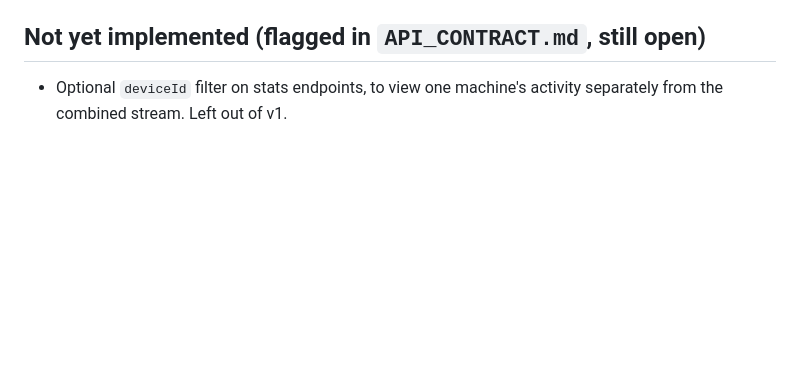
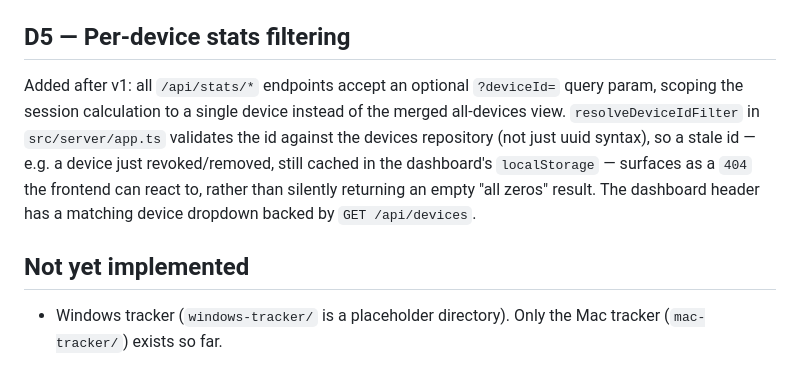
Before and after one commit to andreasknoor/worktracker, a Markdown page: docs/IMPLEMENTATION_NOTES.md, the part around the change. Drawn GitHub-style; blank space fills up the shorter version.

```diff
--- a/docs/IMPLEMENTATION_NOTES.md
+++ b/docs/IMPLEMENTATION_NOTES.md
@@ -127,7 +127,18 @@ reintroduce if the routing or middleware setup changes again.
   the query with `invalid input syntax for type uuid`. Fixed with a UUID
   format check before hitting the repository, returning a normal 404.
 
-## Not yet implemented (flagged in `API_CONTRACT.md`, still open)
+## D5 — Per-device stats filtering
 
-- Optional `deviceId` filter on stats endpoints, to view one machine's
-  activity separately from the combined stream. Left out of v1.
+Added after v1: all `/api/stats/*` endpoints accept an optional `?deviceId=`
+query param, scoping the session calculation to a single device instead of
+the merged all-devices view. `resolveDeviceIdFilter` in `src/server/app.ts`
+validates the id against the devices repository (not just uuid syntax), so a
+stale id — e.g. a device just revoked/removed, still cached in the
+dashboard's `localStorage` — surfaces as a `404` the frontend can react to,
+rather than silently returning an empty "all zeros" result. The dashboard
+header has a matching device dropdown backed by `GET /api/devices`.
+
+## Not yet implemented
+
+- Windows tracker (`windows-tracker/` is a placeholder directory). Only the
+  Mac tracker (`mac-tracker/`) exists so far.
```
Also changed, not shown: docs/API_CONTRACT.md (+10 -3 lines).
